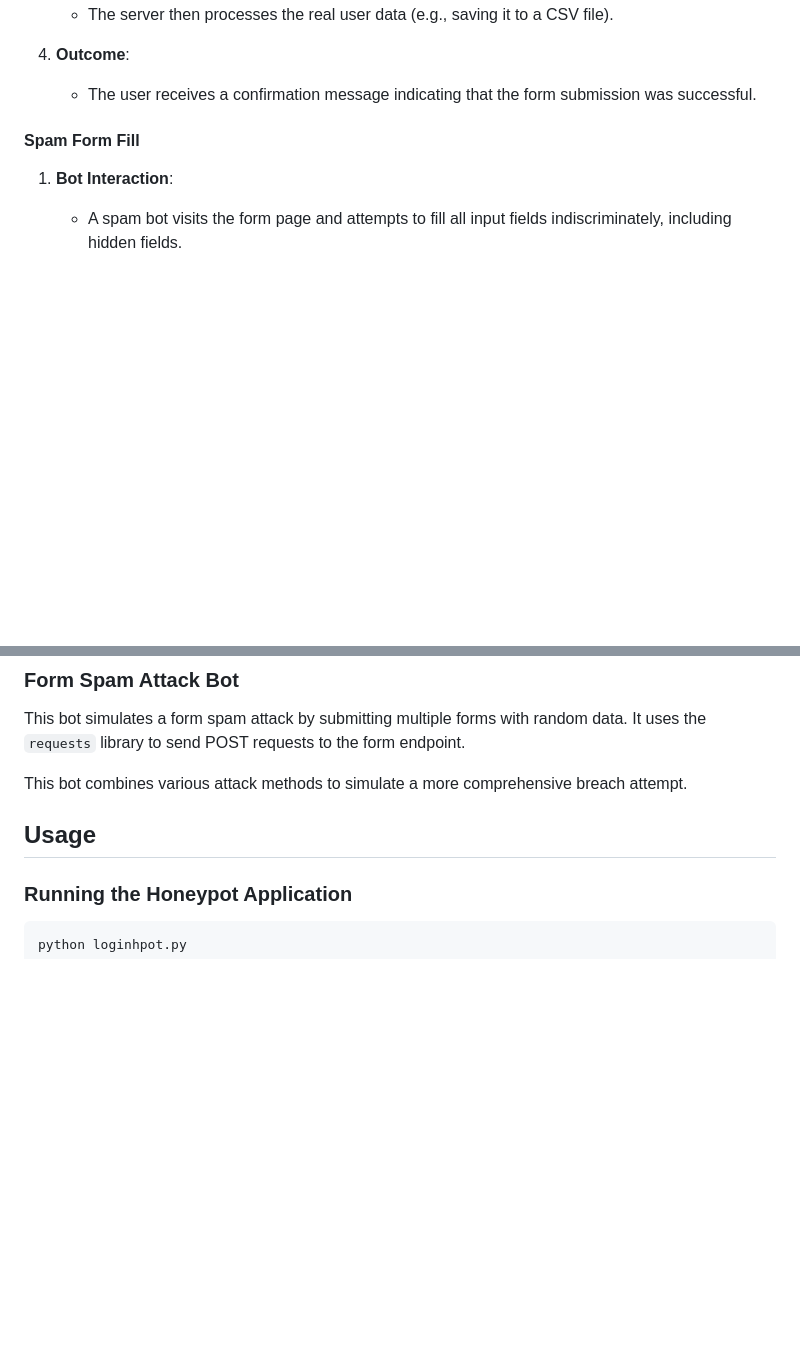
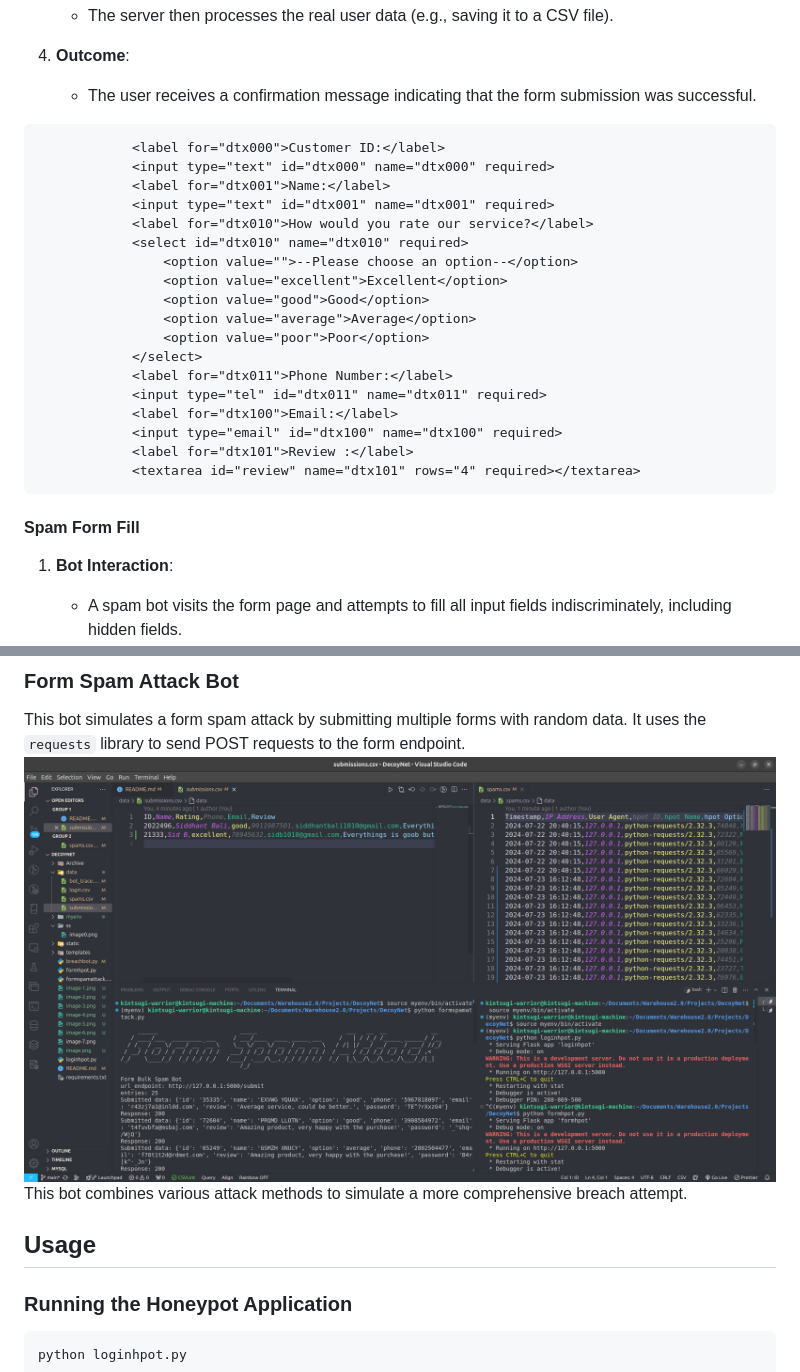
Before and after one commit to kintsugi-programmer/DecoyNet, a Markdown page: README.md, 2 parts joined by grey strips. GitHub-like rendering; blank space fills up the shorter version.

````diff
--- a/README.md
+++ b/README.md
@@ -270,7 +317,26 @@ This differentiation allows the server to identify and filter out spam submissio
 
 4. **Outcome**:
    - The user receives a confirmation message indicating that the form submission was successful.
-
+```
+            <label for="dtx000">Customer ID:</label>
+            <input type="text" id="dtx000" name="dtx000" required>
+            <label for="dtx001">Name:</label>
+            <input type="text" id="dtx001" name="dtx001" required>
+            <label for="dtx010">How would you rate our service?</label>
+            <select id="dtx010" name="dtx010" required>
+                <option value="">--Please choose an option--</option>
+                <option value="excellent">Excellent</option>
+                <option value="good">Good</option>
+                <option value="average">Average</option>
+                <option value="poor">Poor</option>
+            </select>
+            <label for="dtx011">Phone Number:</label>
+            <input type="tel" id="dtx011" name="dtx011" required>
+            <label for="dtx100">Email:</label>
+            <input type="email" id="dtx100" name="dtx100" required>
+            <label for="dtx101">Review :</label>
+            <textarea id="review" name="dtx101" rows="4" required></textarea>
+```
 #### Spam Form Fill
 
 1. **Bot Interaction**:
@@ -297,7 +378,7 @@ This bot simulates a brute force attack by trying various password combinations
 ### Form Spam Attack Bot
 
 This bot simulates a form spam attack by submitting multiple forms with random data. It uses the `requests` library to send POST requests to the form endpoint.
-
+![alt text](ss/image-8.png)
 This bot combines various attack methods to simulate a more comprehensive breach attempt.
 
 ## Usage
````
Also changed, not shown: other parts of README.md (+71 -9 lines).
